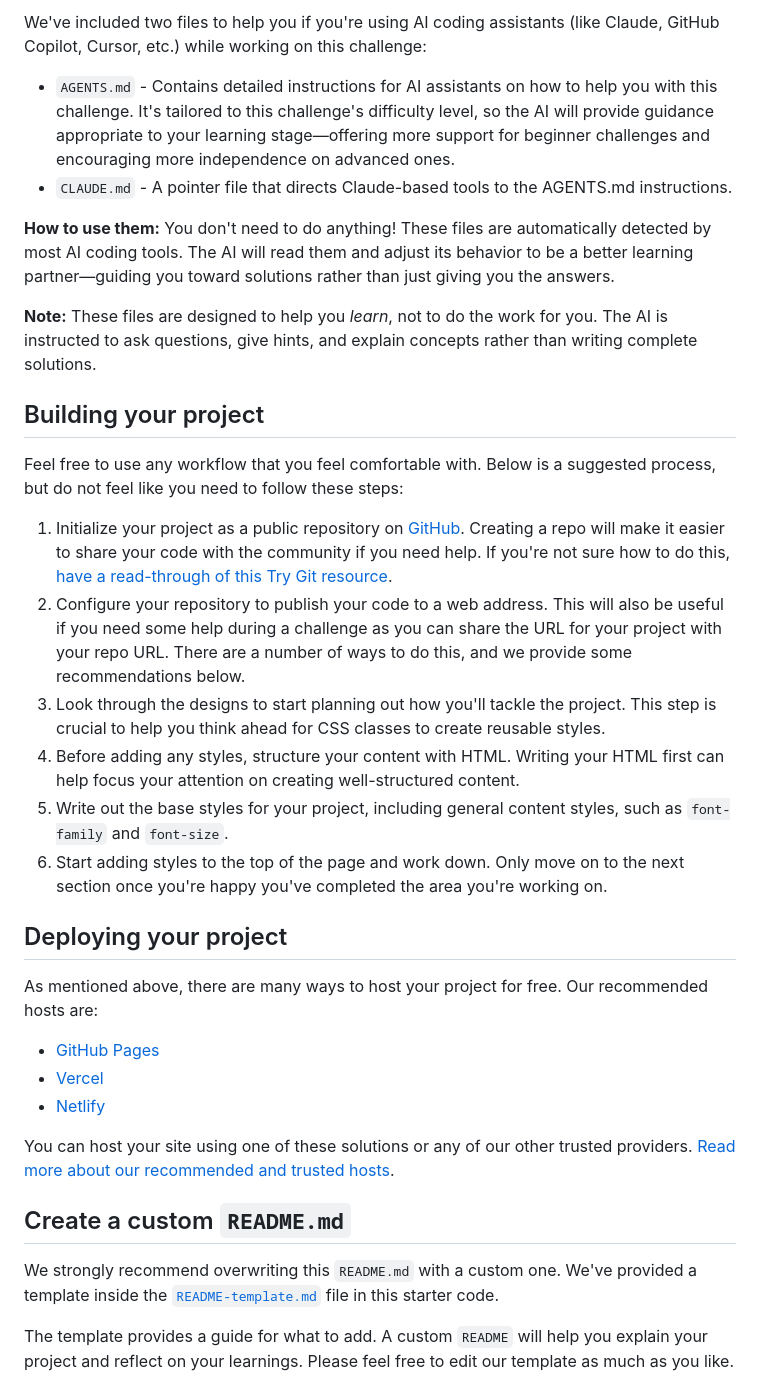
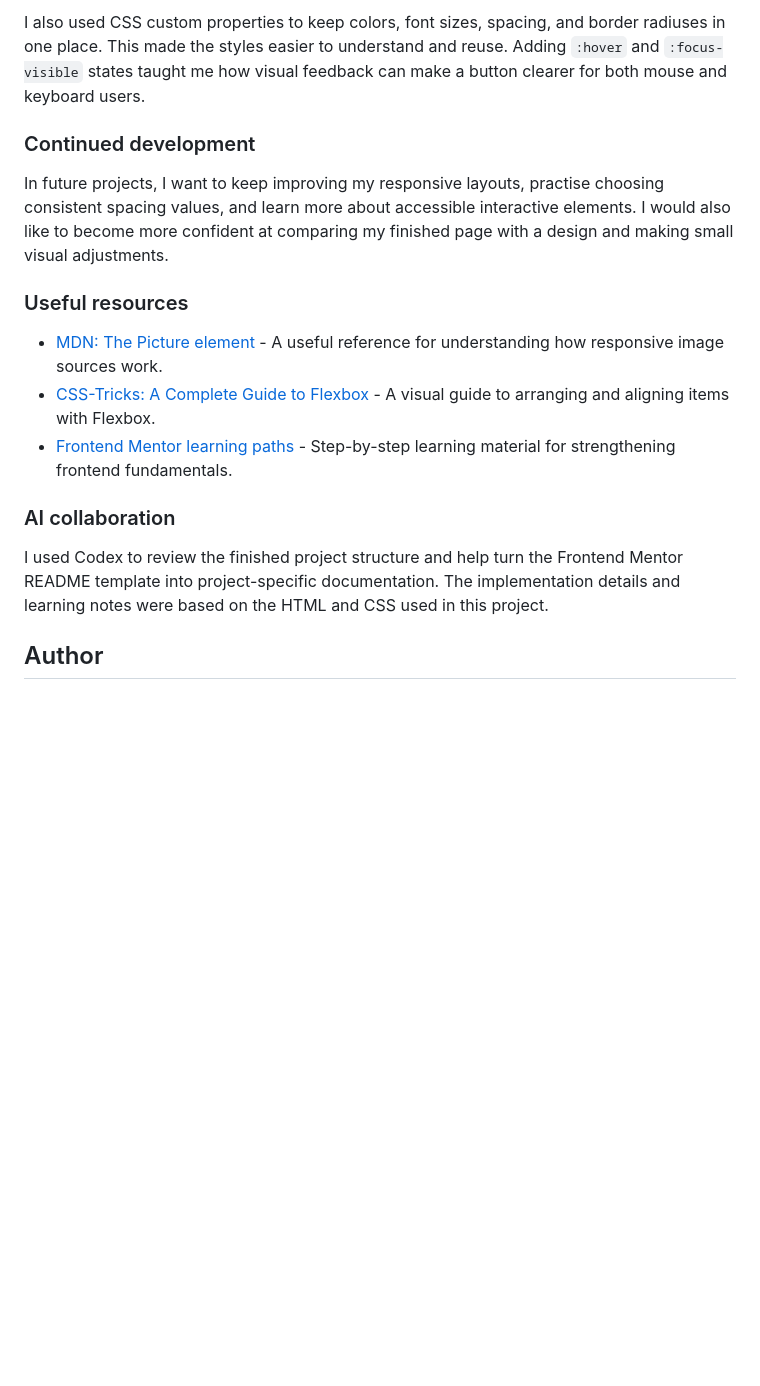
Before and after one commit to STASKO24/Product-preview-card, a Markdown page: README.md, the part around one of its changes. GitHub-like rendering; blank space fills up the shorter version.

```diff
--- a/README.md
+++ b/README.md
@@ -41,37 +52,19 @@ There is also a `style-guide.md` file containing the information you'll need, su
 
-We've included two files to help you if you're using AI coding assistants (like Claude, GitHub Copilot, Cursor, etc.) while working on this challenge:
+I also used CSS custom properties to keep colors, font sizes, spacing, and border radiuses in one place. This made the styles easier to understand and reuse. Adding `:hover` and `:focus-visible` states taught me how visual feedback can make a button clearer for both mouse and keyboard users.
 
-- `AGENTS.md` - Contains detailed instructions for AI assistants on how to help you with this challenge. It's tailored to this challenge's difficulty level, so the AI will provide guidance appropriate to your learning stage—offering more support for beginner challenges and encouraging more independence on advanced ones.
-- `CLAUDE.md` - A pointer file that directs Claude-based tools to the AGENTS.md instructions.
+### Continued development
 
-**How to use them:** You don't need to do anything! These files are automatically detected by most AI coding tools. The AI will read them and adjust its behavior to be a better learning partner—guiding you toward solutions rather than just giving you the answers.
+In future projects, I want to keep improving my responsive layouts, practise choosing consistent spacing values, and learn more about accessible interactive elements. I would also like to become more confident at comparing my finished page with a design and making small visual adjustments.
 
-**Note:** These files are designed to help you *learn*, not to do the work for you. The AI is instructed to ask questions, give hints, and explain concepts rather than writing complete solutions.
+### Useful resources
 
-## Building your project
+- [MDN: The Picture element](https://developer.mozilla.org/en-US/docs/Web/HTML/Reference/Elements/picture) - A useful reference for understanding how responsive image sources work.
+- [CSS-Tricks: A Complete Guide to Flexbox](https://css-tricks.com/snippets/css/a-guide-to-flexbox/) - A visual guide to arranging and aligning items with Flexbox.
+- [Frontend Mentor learning paths](https://www.frontendmentor.io/learning-paths) - Step-by-step learning material for strengthening frontend fundamentals.
 
-Feel free to use any workflow that you feel comfortable with. Below is a suggested process, but do not feel like you need to follow these steps:
+### AI collaboration
 
-1. Initialize your project as a public repository on [GitHub](https://github.com/). Creating a repo will make it easier to share your code with the community if you need help. If you're not sure how to do this, [have a read-through of this Try Git resource](https://try.github.io/).
-2. Configure your repository to publish your code to a web address. This will also be useful if you need some help during a challenge as you can share the URL for your project with your repo URL. There are a number of ways to do this, and we provide some recommendations below.
-3. Look through the designs to start planning out how you'll tackle the project. This step is crucial to help you think ahead for CSS classes to create reusable styles.
-4. Before adding any styles, structure your content with HTML. Writing your HTML first can help focus your attention on creating well-structured content.
-5. Write out the base styles for your project, including general content styles, such as `font-family` and `font-size`.
-6. Start adding styles to the top of the page and work down. Only move on to the next section once you're happy you've completed the area you're working on.
+I used Codex to review the finished project structure and help turn the Frontend Mentor README template into project-specific documentation. The implementation details and learning notes were based on the HTML and CSS used in this project.
 
-## Deploying your project
+## Author
 
-As mentioned above, there are many ways to host your project for free. Our recommended hosts are:
-
-- [GitHub Pages](https://pages.github.com/)
-- [Vercel](https://vercel.com/)
-- [Netlify](https://www.netlify.com/)
-
-You can host your site using one of these solutions or any of our other trusted providers. [Read more about our recommended and trusted hosts](https://www.frontendmentor.io/guides/hosting-your-solution).
-
-## Create a custom `README.md`
-
-We strongly recommend overwriting this `README.md` with a custom one. We've provided a template inside the [`README-template.md`](./README-template.md) file in this starter code.
-
-The template provides a guide for what to add. A custom `README` will help you explain your project and reflect on your learnings. Please feel free to edit our template as much as you like.
-
```
Also changed, not shown: other parts of README.md (+34 -50 lines).
